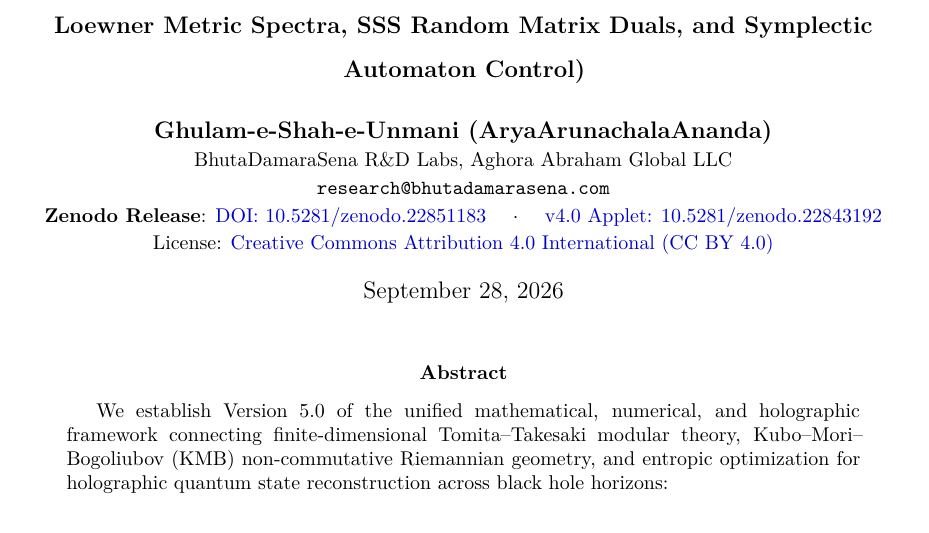
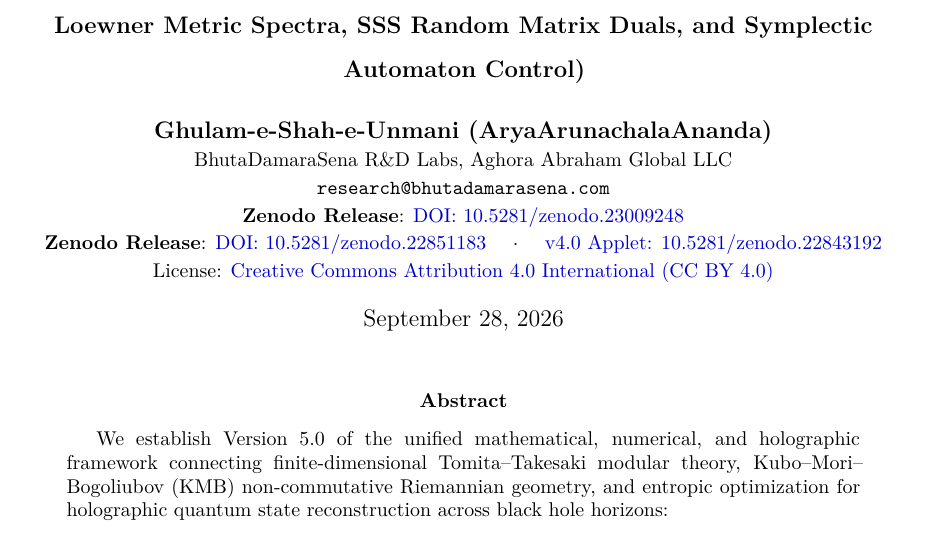
Before and after one commit to Aghora-Abraham-Global-LLC/Finite-Dimensional-Modular-Theory-v5-final, a LaTeX paper (Finite_Modular_V5.tex): part of page 1 of 13, cut so that both start at the same text. Compiled offline with XeLaTeX.

Commit message:
Add files via upload

```diff
--- a/Finite_Modular_V5.tex
+++ b/Finite_Modular_V5.tex
@@ -93,6 +93,7 @@
     \textbf{Ghulam-e-Shah-e-Unmani (AryaArunachalaAnanda)}\\
     \small BhutaDamaraSena R\&D Labs, Aghora Abraham Global LLC\\
     \small \texttt{research@bhutadamarasena.com} \\
+    \small \textbf{Zenodo Release}: \href{https://doi.org/10.5281/zenodo.23009248}{DOI: 10.5281/zenodo.23009248} \\
     \small \textbf{Zenodo Release}: \href{https://doi.org/10.5281/zenodo.22851183}{DOI: 10.5281/zenodo.22851183} \quad $\cdot$ \quad \href{https://doi.org/10.5281/zenodo.22843192}{v4.0 Applet: 10.5281/zenodo.22843192}\\
     \small License: \href{https://creativecommons.org/licenses/by/4.0/}{Creative Commons Attribution 4.0 International (CC BY 4.0)}
 }
```
